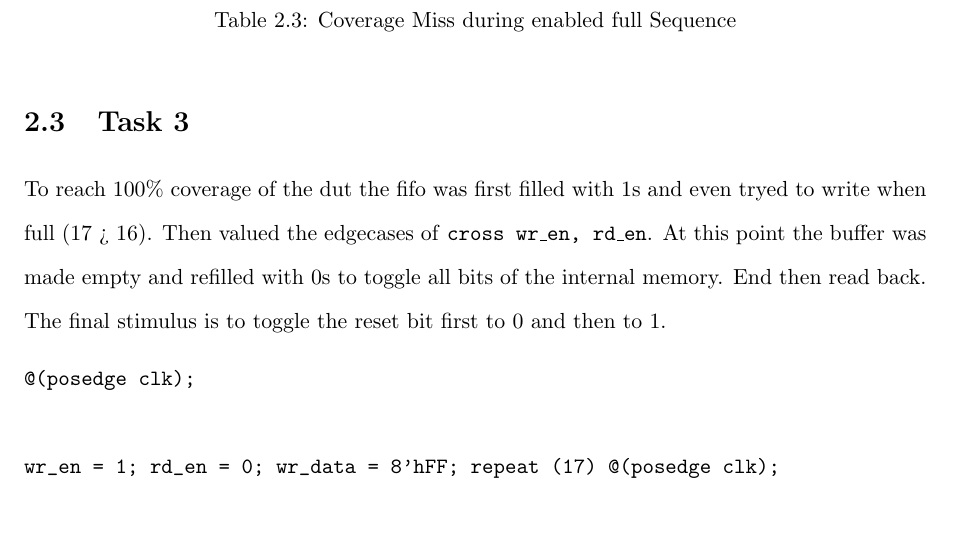
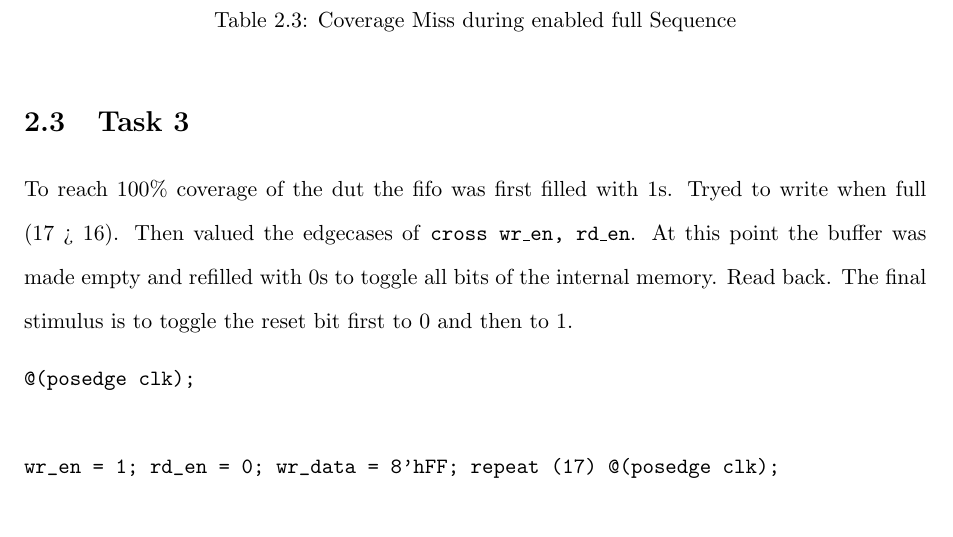
Before and after one commit to kenny2817/PV, a LaTeX document (lab_5/report/main.tex, which reads lab_5/report/chapters/02_Tasks.tex): part of page 8 of 10, cut so that both start at the same text. Compiled offline with pdfLaTeX.

Commit message:
fix(tb_fifo)

```diff
--- a/lab_5/report/chapters/02_Tasks.tex
+++ b/lab_5/report/chapters/02_Tasks.tex
@@ -72,9 +72,11 @@ In particular each uncovered bin is listed in Table \ref{tab:stimulus_coverage}.
 
 \section{Task 3}
 
-To reach 100\% coverage of the dut the fifo was first filled with 1s and even tryed to write when full (17 > 16).
+To reach 100\% coverage of the dut the fifo was first filled with 1s.
+Tryed to write when full (17 > 16).
 Then valued the edgecases of \texttt{cross wr\_en, rd\_en}.
-At this point the buffer was made empty and refilled with 0s to toggle all bits of the internal memory. End then read back.
+At this point the buffer was made empty and refilled with 0s to toggle all bits of the internal memory.
+Read back.
 The final stimulus is to toggle the reset bit first to 0 and then to 1.
 
 \begin{verbatim}
```
Also changed, not shown: 1 other file.
